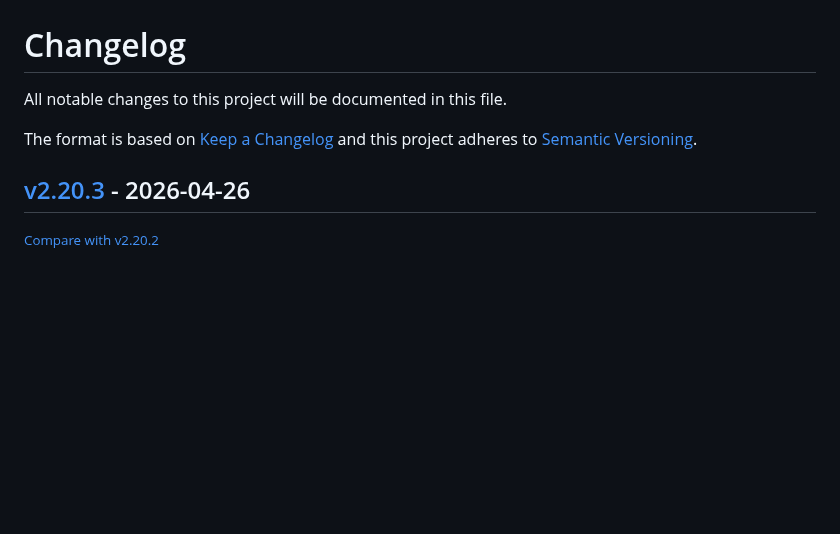
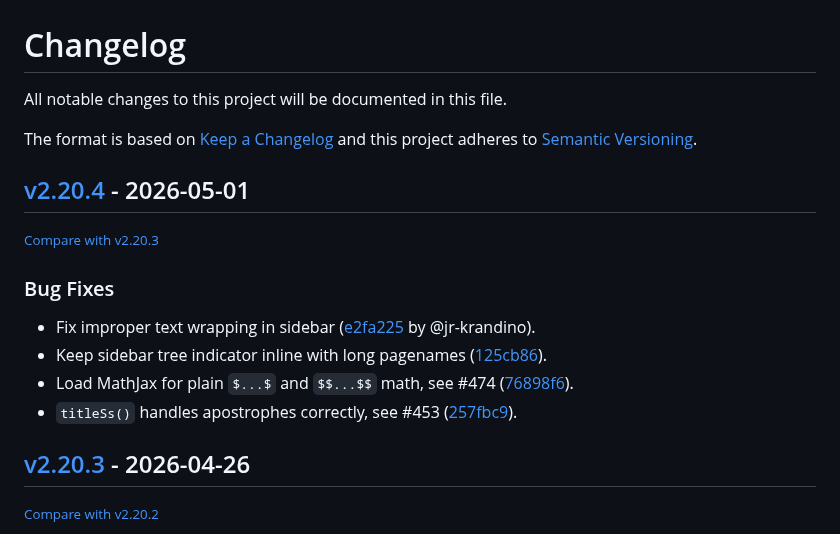
Before and after one commit to redimp/otterwiki, a Markdown page: CHANGELOG.md, the part around the change. Rendered like a GitHub page; blank space fills up the shorter version.

Commit message:
chore: updated changelog

```diff
--- a/CHANGELOG.md
+++ b/CHANGELOG.md
@@ -6,6 +6,17 @@ The format is based on [Keep a Changelog](http://keepachangelog.com/en/1.0.0/)
 and this project adheres to [Semantic Versioning](http://semver.org/spec/v2.0.0.html).
 
 <!-- insertion marker -->
+## [v2.20.4](https://github.com/redimp/otterwiki/releases/tag/v2.20.4) - 2026-05-01
+
+<small>[Compare with v2.20.3](https://github.com/redimp/otterwiki/compare/v2.20.3...v2.20.4)</small>
+
+### Bug Fixes
+
+- Fix improper text wrapping in sidebar ([e2fa225](https://github.com/redimp/otterwiki/commit/e2fa225) by @jr-krandino).
+- Keep sidebar tree indicator inline with long pagenames ([125cb86](https://github.com/redimp/otterwiki/commit/125cb86)).
+- Load MathJax for plain `$...$` and `$$...$$` math, see #474 ([76898f6](https://github.com/redimp/otterwiki/commit/76898f6)).
+- `titleSs()` handles apostrophes correctly, see #453 ([257fbc9](https://github.com/redimp/otterwiki/commit/257fbc9)).
+
 ## [v2.20.3](https://github.com/redimp/otterwiki/releases/tag/v2.20.3) - 2026-04-26
 
 <small>[Compare with v2.20.2](https://github.com/redimp/otterwiki/compare/v2.20.2...v2.20.3)</small>
```
